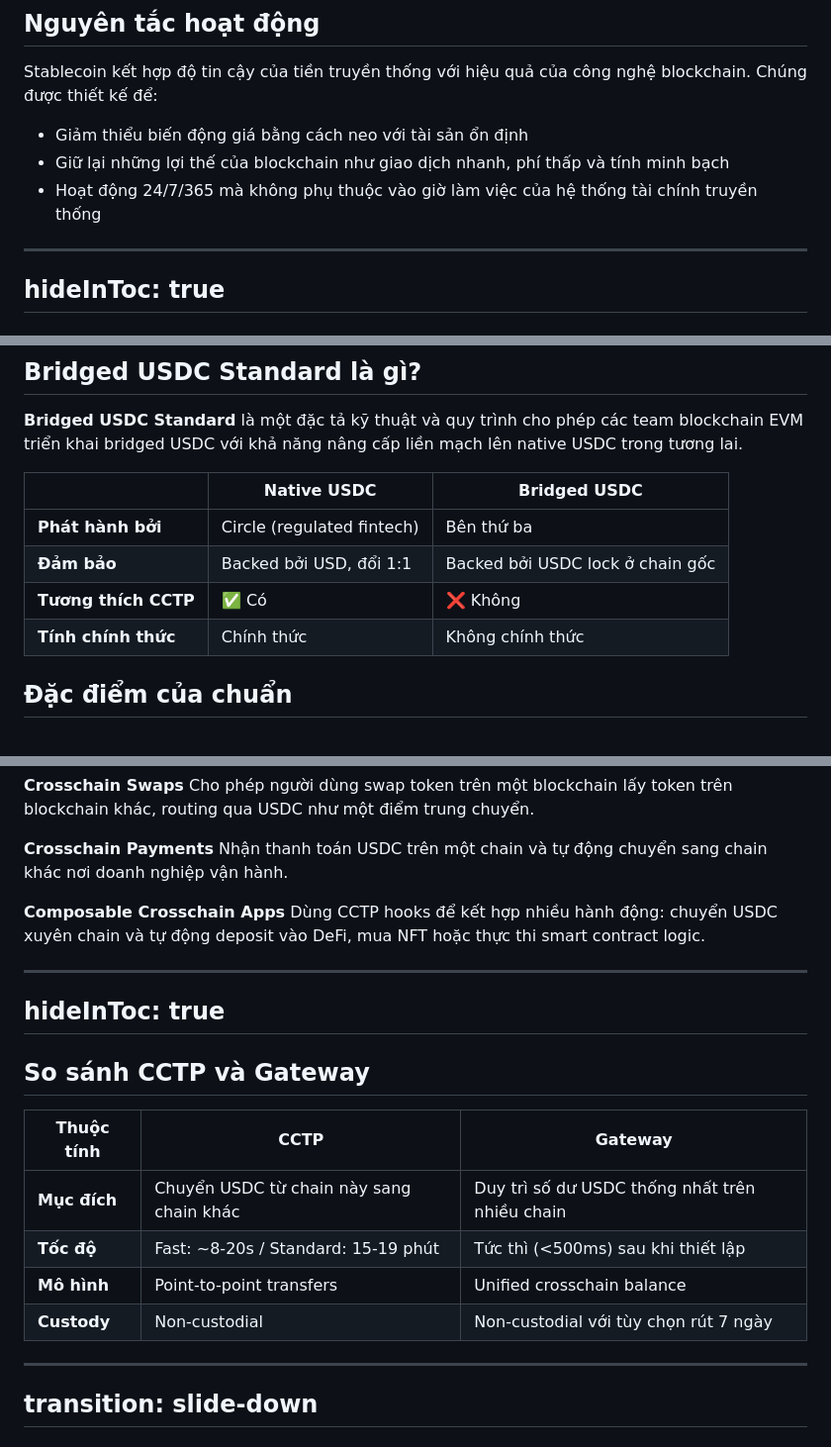
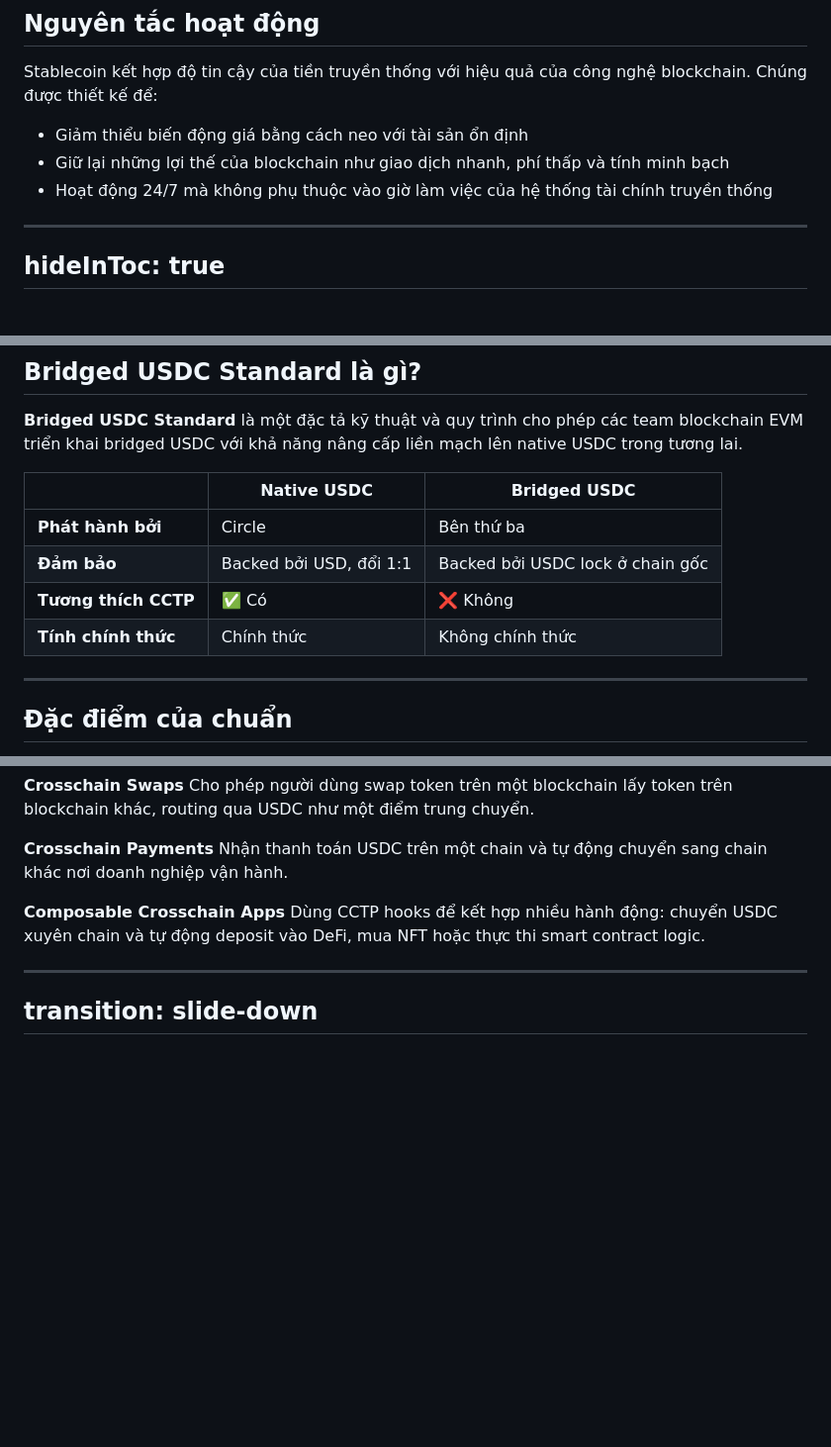
Before and after one commit to 2giosangmitom/seminar-stablecoin, a Markdown page: slides.md, 3 parts joined by grey strips. Shown at 99% size. Drawn GitHub-style; blank space fills up the shorter version.

Commit message:
update slide

```diff
--- a/slides.md
+++ b/slides.md
@@ -33,7 +33,7 @@ Stablecoin kết hợp độ tin cậy của tiền truyền thống với hiệ
 
 - Giảm thiểu biến động giá bằng cách neo với tài sản ổn định
 - Giữ lại những lợi thế của blockchain như giao dịch nhanh, phí thấp và tính minh bạch
-- Hoạt động 24/7/365 mà không phụ thuộc vào giờ làm việc của hệ thống tài chính truyền thống
+- Hoạt động 24/7 mà không phụ thuộc vào giờ làm việc của hệ thống tài chính truyền thống
 
 ---
 hideInToc: true
@@ -244,12 +246,14 @@ hideInToc: true
 
 **Bridged USDC Standard** là một đặc tả kỹ thuật và quy trình cho phép các team blockchain EVM triển khai bridged USDC với khả năng nâng cấp liền mạch lên native USDC trong tương lai.
 
-|                      | Native USDC                | Bridged USDC                     |
-| -------------------- | -------------------------- | -------------------------------- |
-| **Phát hành bởi**    | Circle (regulated fintech) | Bên thứ ba                       |
-| **Đảm bảo**          | Backed bởi USD, đổi 1:1    | Backed bởi USDC lock ở chain gốc |
-| **Tương thích CCTP** | ✅ Có                      | ❌ Không                         |
-| **Tính chính thức**  | Chính thức                 | Không chính thức                 |
+|                      | Native USDC             | Bridged USDC                     |
+| -------------------- | ----------------------- | -------------------------------- |
+| **Phát hành bởi**    | Circle                  | Bên thứ ba                       |
+| **Đảm bảo**          | Backed bởi USD, đổi 1:1 | Backed bởi USDC lock ở chain gốc |
+| **Tương thích CCTP** | ✅ Có                   | ❌ Không                         |
+| **Tính chính thức**  | Chính thức              | Không chính thức                 |
+
+---
 
 ## Đặc điểm của chuẩn
 
@@ -340,19 +344,6 @@ Nhận thanh toán USDC trên một chain và tự động chuyển sang chain k
 
 **Composable Crosschain Apps**
 Dùng CCTP hooks để kết hợp nhiều hành động: chuyển USDC xuyên chain và tự động deposit vào DeFi, mua NFT hoặc thực thi smart contract logic.
-
----
-hideInToc: true
----
-
-## So sánh CCTP và Gateway
-
-| Thuộc tính   | CCTP                                     | Gateway                                        |
-| ------------ | ---------------------------------------- | ---------------------------------------------- |
-| **Mục đích** | Chuyển USDC từ chain này sang chain khác | Duy trì số dư USDC thống nhất trên nhiều chain |
-| **Tốc độ**   | Fast: ~8-20s / Standard: 15-19 phút      | Tức thì (<500ms) sau khi thiết lập             |
-| **Mô hình**  | Point-to-point transfers                 | Unified crosschain balance                     |
-| **Custody**  | Non-custodial                            | Non-custodial với tùy chọn rút 7 ngày          |
 
 ---
 transition: slide-down
```
Also changed, not shown: other parts of slides.md (+6 -4 lines).
